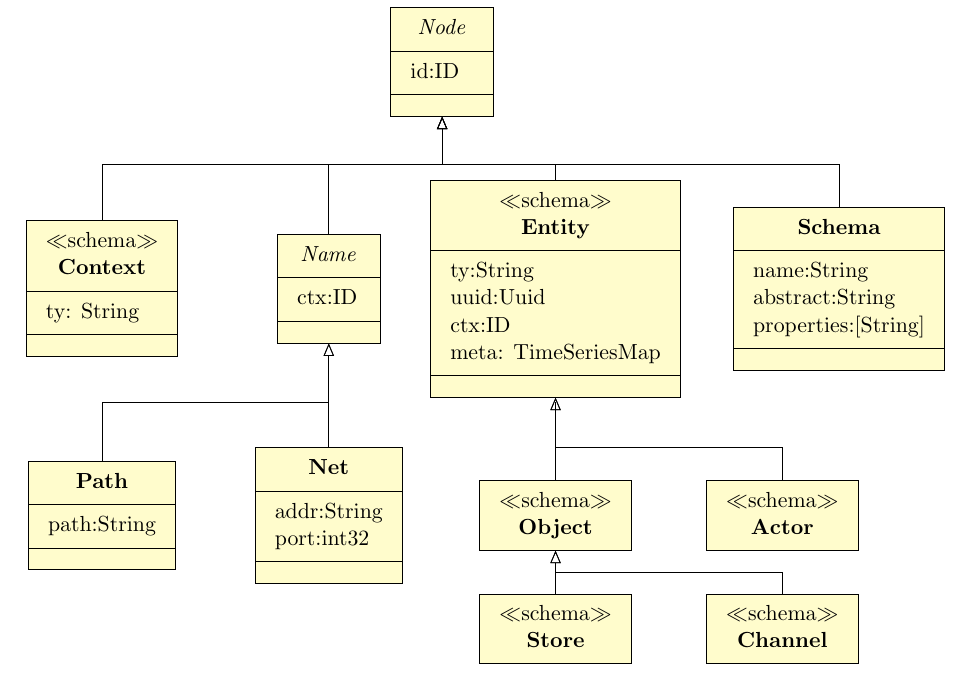
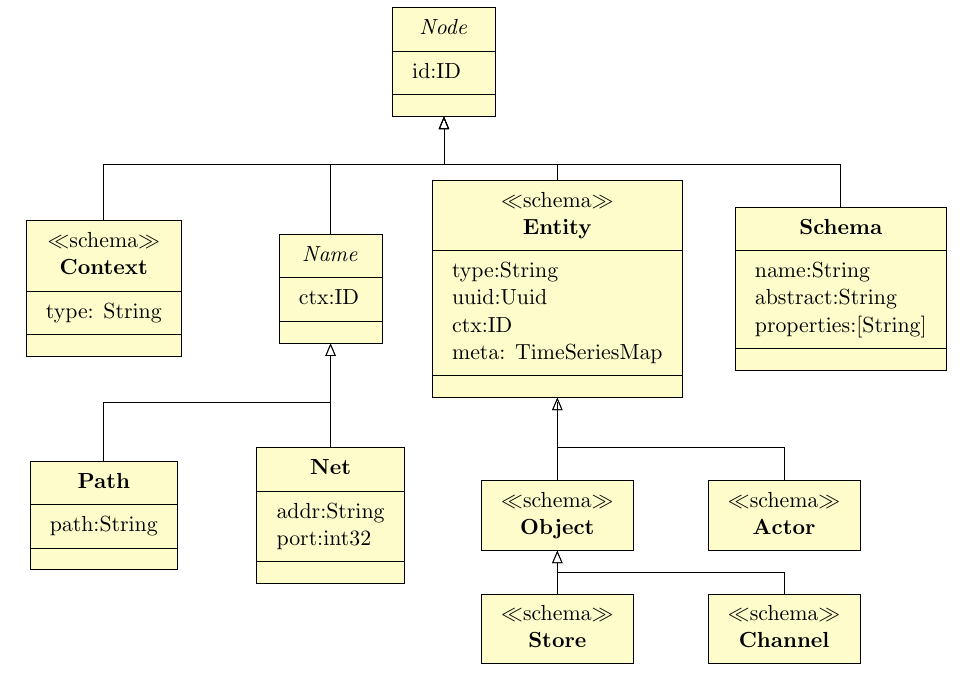
Before and after one commit to DTG-FRESCO/PVMv2-spec, a LaTeX document (spec.tex, which reads nodes_fig.tex): part of page 4 of 6, cut so that both start at the same text. Compiled offline with pdfLaTeX.

Commit message:
Correct uses of ty to type

```diff
--- a/nodes_fig.tex
+++ b/nodes_fig.tex
@@ -3,9 +3,9 @@
     \umlclass[x=-2, y=-4, type=abstract]{Name}{ctx:ID}{}
     \umlclass[x=-6, y=-8]{Path}{path:String}{}
     \umlclass[x=-2, y=-8]{Net}{addr:String \\ port:int32}{}
-    \umlclass[x=2, y=-4, type=schema]{Entity}{ty:String \\ uuid:Uuid \\ ctx:ID \\ meta: TimeSeriesMap}{}
+    \umlclass[x=2, y=-4, type=schema]{Entity}{type:String \\ uuid:Uuid \\ ctx:ID \\ meta: TimeSeriesMap}{}
     \umlclass[x=7, y=-4]{Schema}{name:String \\ abstract:String \\ properties:[String]}{}
-    \umlclass[x=-6, y=-4, type=schema]{Context}{ty: String}{}
+    \umlclass[x=-6, y=-4, type=schema]{Context}{type: String}{}
     \umlsimpleclass[x=2, y=-8, type=schema]{Object}
     \umlsimpleclass[x=6, y=-8, type=schema]{Actor}
     \umlsimpleclass[x=2, y=-10, type=schema]{Store}
```
Also changed, not shown: spec.tex (+2 -2 lines).
